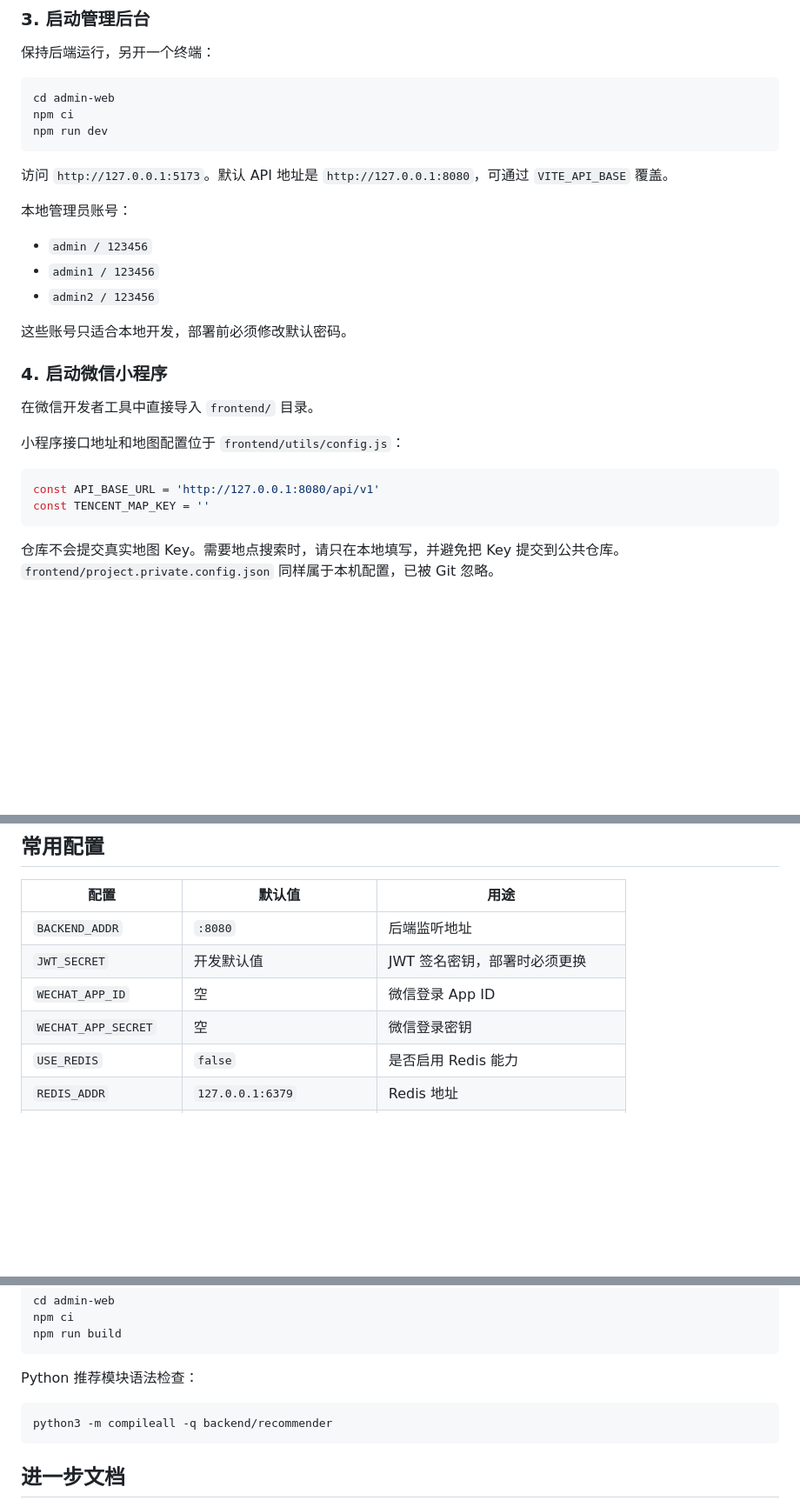
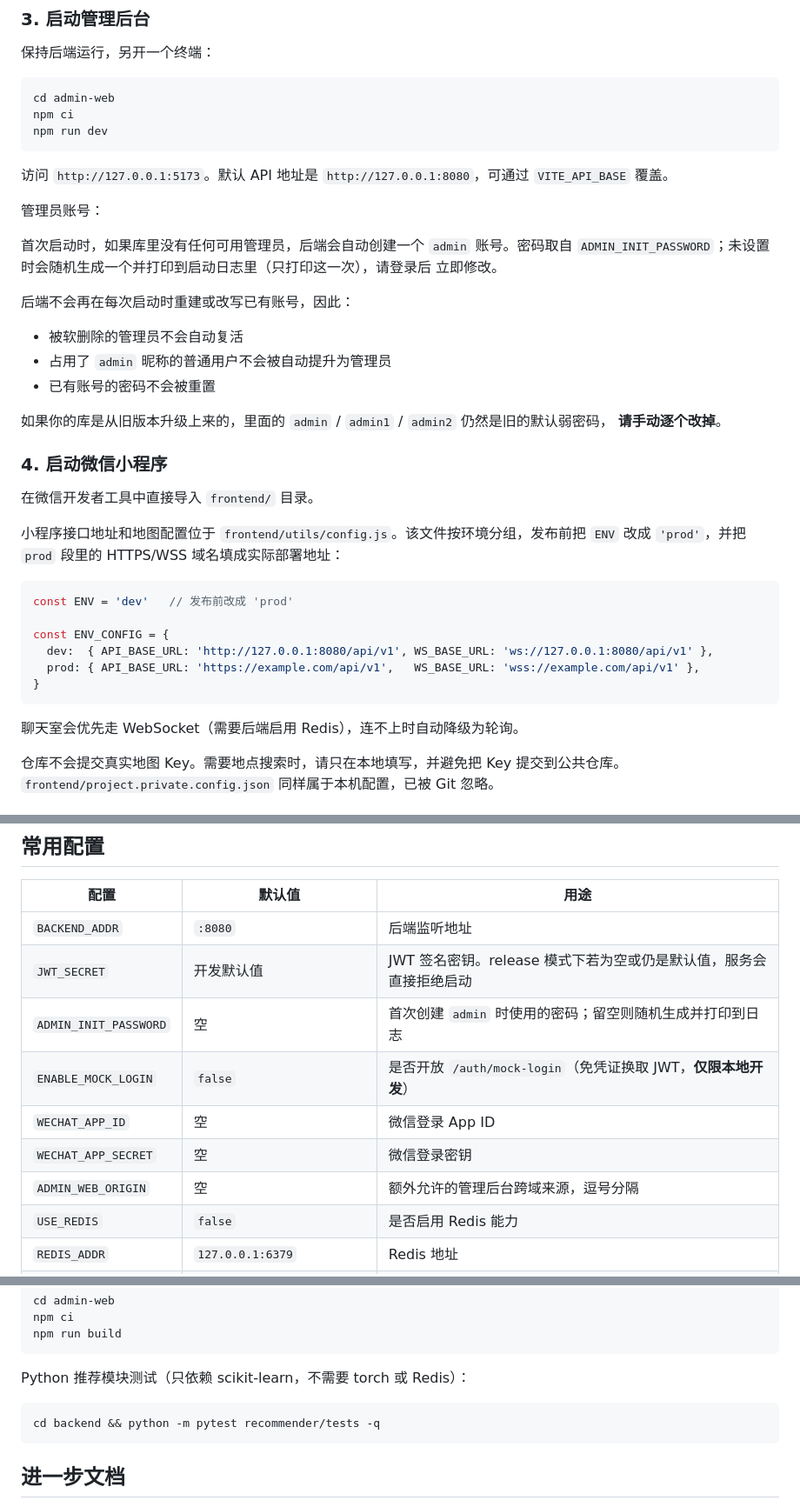
Before and after one commit to kernel0627/make_friends, a Markdown page: README.md, 3 parts joined by grey strips. Shown at 87% size. Rendered like a GitHub page; blank space fills up the shorter version.

Commit message:
docs: update README for the new auth, admin bootstrap and config behaviour
The README still documented admin/admin1/admin2 with a shared 123456
password, a config.js shape that no longer exists, and a compileall
step instead of the new test suite.

Co-Authored-By: Claude Opus 4.8 <noreply@anthropic.com>

````diff
--- a/README.md
+++ b/README.md
@@ -126,24 +126,38 @@ npm run dev
 
 访问 `http://127.0.0.1:5173`。默认 API 地址是 `http://127.0.0.1:8080`，可通过 `VITE_API_BASE` 覆盖。
 
-本地管理员账号：
+管理员账号：
 
-- `admin / 123456`
-- `admin1 / 123456`
-- `admin2 / 123456`
+首次启动时，如果库里没有任何可用管理员，后端会自动创建一个 `admin` 账号。密码取自
+`ADMIN_INIT_PASSWORD`；未设置时会随机生成一个并打印到启动日志里（只打印这一次），请登录后
+立即修改。
 
-这些账号只适合本地开发，部署前必须修改默认密码。
+后端不会再在每次启动时重建或改写已有账号，因此：
+
+- 被软删除的管理员不会自动复活
+- 占用了 `admin` 昵称的普通用户不会被自动提升为管理员
+- 已有账号的密码不会被重置
+
+如果你的库是从旧版本升级上来的，里面的 `admin` / `admin1` / `admin2` 仍然是旧的默认弱密码，
+**请手动逐个改掉**。
 
 ### 4. 启动微信小程序
 
 在微信开发者工具中直接导入 `frontend/` 目录。
 
-小程序接口地址和地图配置位于 `frontend/utils/config.js`：
+小程序接口地址和地图配置位于 `frontend/utils/config.js`。该文件按环境分组，发布前把 `ENV`
+改成 `'prod'`，并把 `prod` 段里的 HTTPS/WSS 域名填成实际部署地址：
 
 ```js
-const API_BASE_URL = 'http://127.0.0.1:8080/api/v1'
-const TENCENT_MAP_KEY = ''
+const ENV = 'dev'   // 发布前改成 'prod'
+
+const ENV_CONFIG = {
+  dev:  { API_BASE_URL: 'http://127.0.0.1:8080/api/v1', WS_BASE_URL: 'ws://127.0.0.1:8080/api/v1' },
+  prod: { API_BASE_URL: 'https://example.com/api/v1',   WS_BASE_URL: 'wss://example.com/api/v1' },
+}
 ```
+
+聊天室会优先走 WebSocket（需要后端启用 Redis），连不上时自动降级为轮询。
 
 仓库不会提交真实地图 Key。需要地点搜索时，请只在本地填写，并避免把 Key 提交到公共仓库。`frontend/project.private.config.json` 同样属于本机配置，已被 Git 忽略。
 
@@ -206,9 +220,12 @@ PYTHONPATH=. REC_DEVICE=cpu python -m recommender.rebuild_all
 | 配置 | 默认值 | 用途 |
 | --- | --- | --- |
 | `BACKEND_ADDR` | `:8080` | 后端监听地址 |
-| `JWT_SECRET` | 开发默认值 | JWT 签名密钥，部署时必须更换 |
+| `JWT_SECRET` | 开发默认值 | JWT 签名密钥。release 模式下若为空或仍是默认值，服务会直接拒绝启动 |
+| `ADMIN_INIT_PASSWORD` | 空 | 首次创建 `admin` 时使用的密码；留空则随机生成并打印到日志 |
+| `ENABLE_MOCK_LOGIN` | `false` | 是否开放 `/auth/mock-login`（免凭证换取 JWT，**仅限本地开发**） |
 | `WECHAT_APP_ID` | 空 | 微信登录 App ID |
 | `WECHAT_APP_SECRET` | 空 | 微信登录密钥 |
+| `ADMIN_WEB_ORIGIN` | 空 | 额外允许的管理后台跨域来源，逗号分隔 |
 | `USE_REDIS` | `false` | 是否启用 Redis 能力 |
 | `REDIS_ADDR` | `127.0.0.1:6379` | Redis 地址 |
 | `REDIS_PASSWORD` | 空 | Redis 密码 |
@@ -267,10 +286,10 @@ npm ci
 npm run build
 ```
 
-Python 推荐模块语法检查：
+Python 推荐模块测试（只依赖 scikit-learn，不需要 torch 或 Redis）：
 
 ```bash
-python3 -m compileall -q backend/recommender
+cd backend && python -m pytest recommender/tests -q
 ```
 
 ## 进一步文档
````
Also changed, not shown: other parts of README.md (+3 -1 lines).
